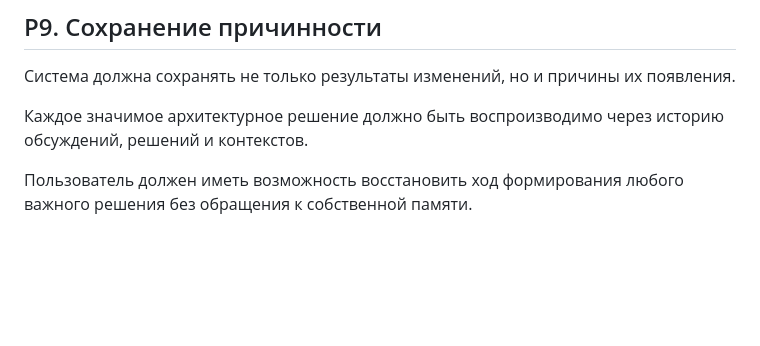
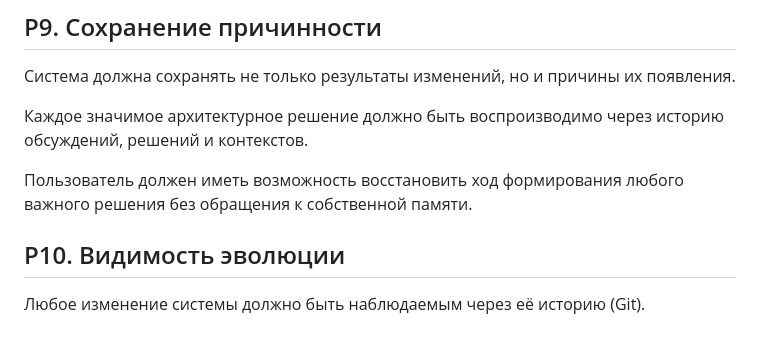
Before and after one commit to daimak/Platform, a Markdown page: Core/Principles.md, the part around the change. Rendered like a GitHub page; blank space fills up the shorter version.

Commit message:
add principle of system evolution visibility (P10)

```diff
--- a/Core/Principles.md
+++ b/Core/Principles.md
@@ -61,3 +61,7 @@
 Каждое значимое архитектурное решение должно быть воспроизводимо через историю обсуждений, решений и контекстов.
 
 Пользователь должен иметь возможность восстановить ход формирования любого важного решения без обращения к собственной памяти.
+
+## P10. Видимость эволюции
+
+Любое изменение системы должно быть наблюдаемым через её историю (Git).
```
